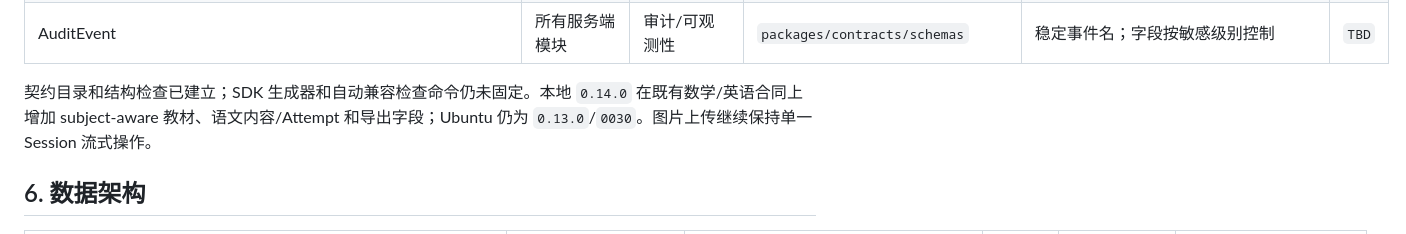
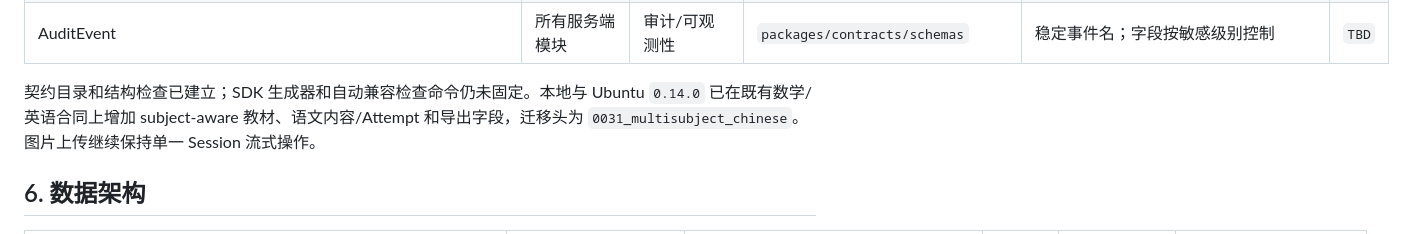
Before and after one commit to yubinhong/AIStudy, a Markdown page: ARCHITECTURE.md, the part around the change. Drawn GitHub-style.

```diff
--- a/ARCHITECTURE.md
+++ b/ARCHITECTURE.md
@@ -189,7 +189,7 @@ PLAN-0013 的目标聚合不改变上述认证边界：家长通过一个带幂
 | 同步事件批次 | Flutter | API | `packages/contracts/schemas` | 每事件有 ID/版本/幂等键；追加新事件类型 | `TBD` |
 | AuditEvent | 所有服务端模块 | 审计/可观测性 | `packages/contracts/schemas` | 稳定事件名；字段按敏感级别控制 | `TBD` |
 
-契约目录和结构检查已建立；SDK 生成器和自动兼容检查命令仍未固定。本地 `0.14.0` 在既有数学/英语合同上增加 subject-aware 教材、语文内容/Attempt 和导出字段；Ubuntu 仍为 `0.13.0`/`0030`。图片上传继续保持单一 Session 流式操作。
+契约目录和结构检查已建立；SDK 生成器和自动兼容检查命令仍未固定。本地与 Ubuntu `0.14.0` 已在既有数学/英语合同上增加 subject-aware 教材、语文内容/Attempt 和导出字段，迁移头为 `0031_multisubject_chinese`。图片上传继续保持单一 Session 流式操作。
 
 ## 6. 数据架构
 
```
Also changed, not shown: TESTING.md (+1 -1 lines), infra/compose/README.md (+2 -2 lines).
